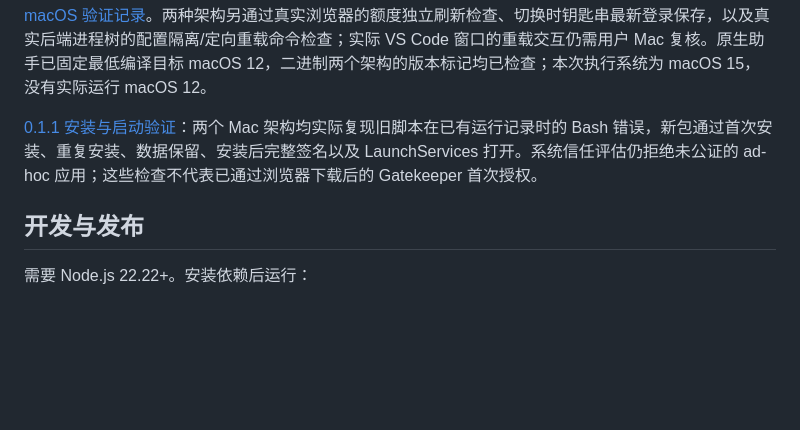
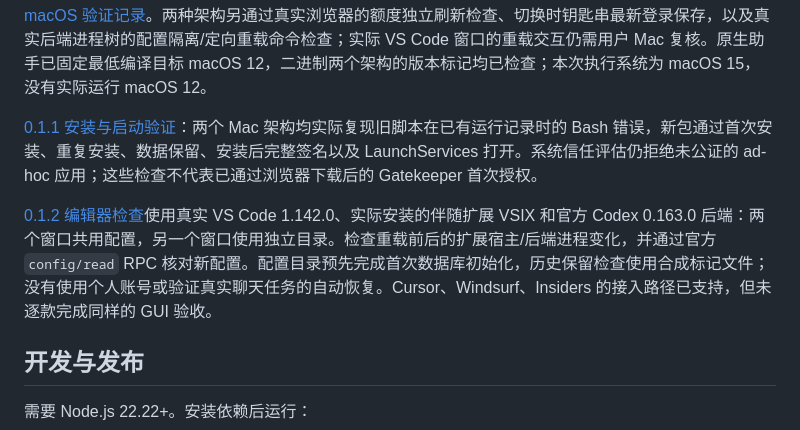
Before and after one commit to zengjiahao-1322/codex-switcher-demo, a Markdown page: README.md, the part around the change. GitHub-like rendering; blank space fills up the shorter version.

Commit message:
Record real editor validation coverage and official backend config checks

```diff
--- a/README.md
+++ b/README.md
@@ -70,6 +70,8 @@ GitHub Actions 会在 Windows 与 macOS 上安装固定版本的官方 Codex，
 
 [0.1.1 安装与启动验证](https://github.com/zengjiahao-1322/codex-switcher-demo/actions/runs/39266793668)：两个 Mac 架构均实际复现旧脚本在已有运行记录时的 Bash 错误，新包通过首次安装、重复安装、数据保留、安装后完整签名以及 LaunchServices 打开。系统信任评估仍拒绝未公证的 ad-hoc 应用；这些检查不代表已通过浏览器下载后的 Gatekeeper 首次授权。
 
+[0.1.2 编辑器检查](https://github.com/zengjiahao-1322/codex-switcher-demo/actions/runs/39373408163)使用真实 VS Code 1.142.0、实际安装的伴随扩展 VSIX 和官方 Codex 0.163.0 后端：两个窗口共用配置，另一个窗口使用独立目录。检查重载前后的扩展宿主/后端进程变化，并通过官方 `config/read` RPC 核对新配置。配置目录预先完成首次数据库初始化，历史保留检查使用合成标记文件；没有使用个人账号或验证真实聊天任务的自动恢复。Cursor、Windsurf、Insiders 的接入路径已支持，但未逐款完成同样的 GUI 验收。
+
 ## 开发与发布
 
 需要 Node.js 22.22+。安装依赖后运行：
```
